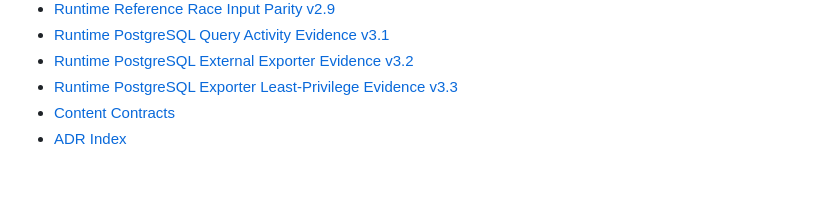
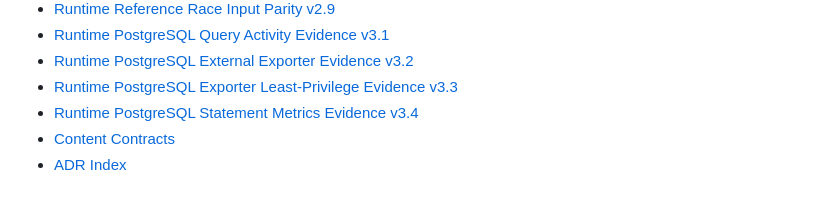
Before and after one commit to cvsz/zneondrive, a Markdown page: docs/README.md, the part around one of its changes. GitHub-like rendering.

Commit message:
docs(observability): index statement metrics evidence v3.4

```diff
--- a/docs/README.md
+++ b/docs/README.md
@@ -69,6 +69,7 @@ Every engineering document should distinguish:
 - [Runtime PostgreSQL Query Activity Evidence v3.1](./runtime-postgres-query-activity-v3.1.md)
 - [Runtime PostgreSQL External Exporter Evidence v3.2](./runtime-postgres-exporter-v3.2.md)
 - [Runtime PostgreSQL Exporter Least-Privilege Evidence v3.3](./runtime-postgres-exporter-least-privilege-v3.3.md)
+- [Runtime PostgreSQL Statement Metrics Evidence v3.4](./runtime-postgres-statements-v3.4.md)
 - [Content Contracts](./content-contracts.md)
 - [ADR Index](./adr/README.md)
 
```
Also changed, not shown: other parts of docs/README.md (+1 -1 lines).
